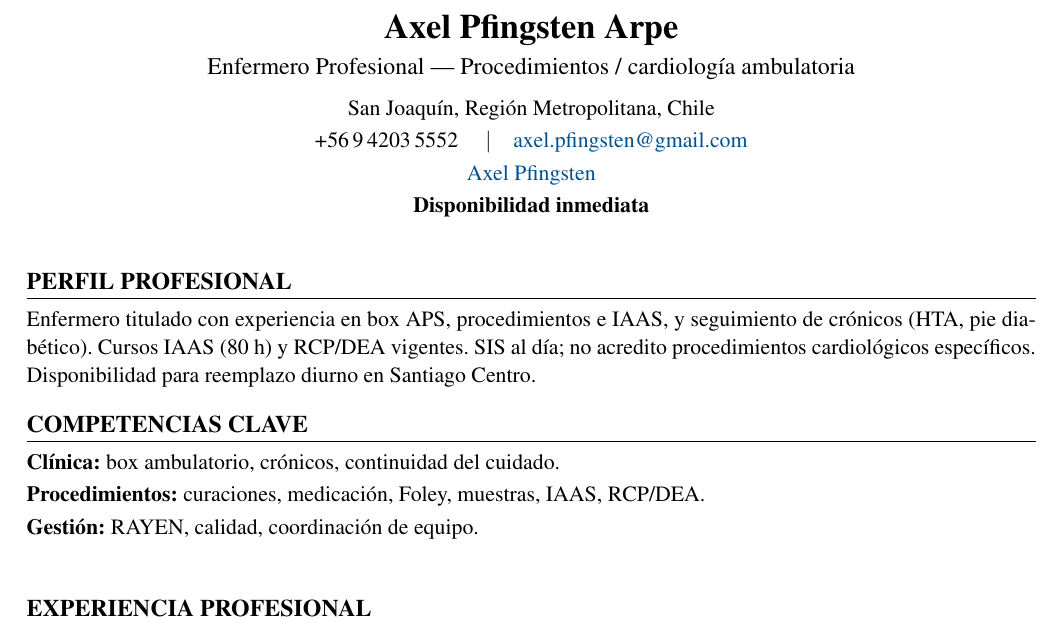
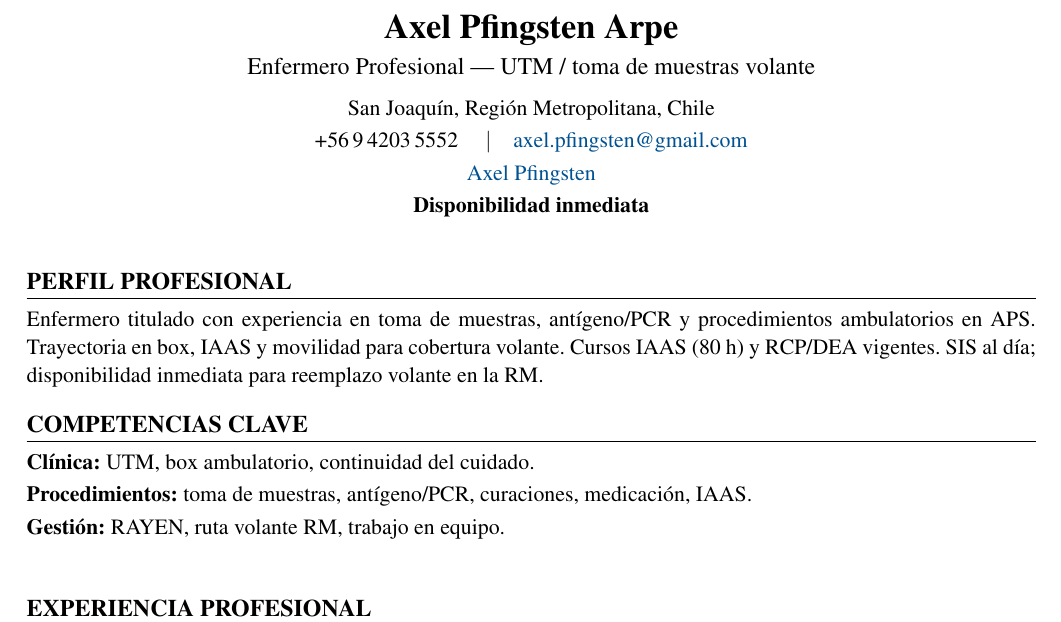
Before and after one commit to guillermoprojaslema/Agarra-la-Pallapp, a LaTeX CV (CV_Axel_Pfingsten_Arpe.tex): part of page 1 of 2, cut so that both start at the same text. Compiled offline with pdfLaTeX.

Commit message:
Adaptar CV Harvard a OF-20261006-01: Enfermeros(as) Volantes toma de muestra (reemplazo) — XinerLink / RM.
Partiendo de CV_Base.docx; perfil y bullets alineados a la oferta.

```diff
--- a/CV_Axel_Pfingsten_Arpe.tex
+++ b/CV_Axel_Pfingsten_Arpe.tex
@@ -20,7 +20,7 @@
   linkcolor=linkblue,
   pdfauthor={Axel Pfingsten Arpe},
   pdftitle={Curriculum Vitae — Axel Pfingsten Arpe},
-  pdfsubject={Enfermero Profesional — Procedimientos / cardio ambulatoria}
+  pdfsubject={Enfermero Profesional — UTM / toma de muestras volante}
 }
 
 \pagestyle{empty}
@@ -50,7 +50,7 @@
 %========== ENCABEZADO ==========
 \begin{center}
   {\LARGE\bfseries Axel Pfingsten Arpe}\\[4pt]
-  {\large Enfermero Profesional --- Procedimientos / cardiología ambulatoria}\\[6pt]
+  {\large Enfermero Profesional --- UTM / toma de muestras volante}\\[6pt]
   San Joaquín, Región Metropolitana, Chile\\[2pt]
   +56\,9\,4203\,5552 \quad$\vert$\quad
   \href{mailto:axel.pfingsten@gmail.com}{axel.pfingsten@gmail.com}\\[2pt]
@@ -62,13 +62,13 @@
 
 %========== PERFIL ==========
 \section{Perfil profesional}
-Enfermero titulado con experiencia en box APS, procedimientos e IAAS, y seguimiento de crónicos (HTA, pie diabético). Cursos IAAS (80~h) y RCP/DEA vigentes. SIS al día; no acredito procedimientos cardiológicos específicos. Disponibilidad para reemplazo diurno en Santiago Centro.
+Enfermero titulado con experiencia en toma de muestras, antígeno/PCR y procedimientos ambulatorios en APS. Trayectoria en box, IAAS y movilidad para cobertura volante. Cursos IAAS (80~h) y RCP/DEA vigentes. SIS al día; disponibilidad inmediata para reemplazo volante en la RM.
 
 %========== COMPETENCIAS ==========
 \section{Competencias clave}
-\textbf{Clínica:} box ambulatorio, crónicos, continuidad del cuidado.\\[2pt]
-\textbf{Procedimientos:} curaciones, medicación, Foley, muestras, IAAS, RCP/DEA.\\[2pt]
-\textbf{Gestión:} RAYEN, calidad, coordinación de equipo.\\[2pt]
+\textbf{Clínica:} UTM, box ambulatorio, continuidad del cuidado.\\[2pt]
+\textbf{Procedimientos:} toma de muestras, antígeno/PCR, curaciones, medicación, IAAS.\\[2pt]
+\textbf{Gestión:} RAYEN, ruta volante RM, trabajo en equipo.\\[2pt]
 
 
 %========== EXPERIENCIA ==========
```
Also changed, not shown: CV_Axel_Pfingsten_Arpe.pdf.
